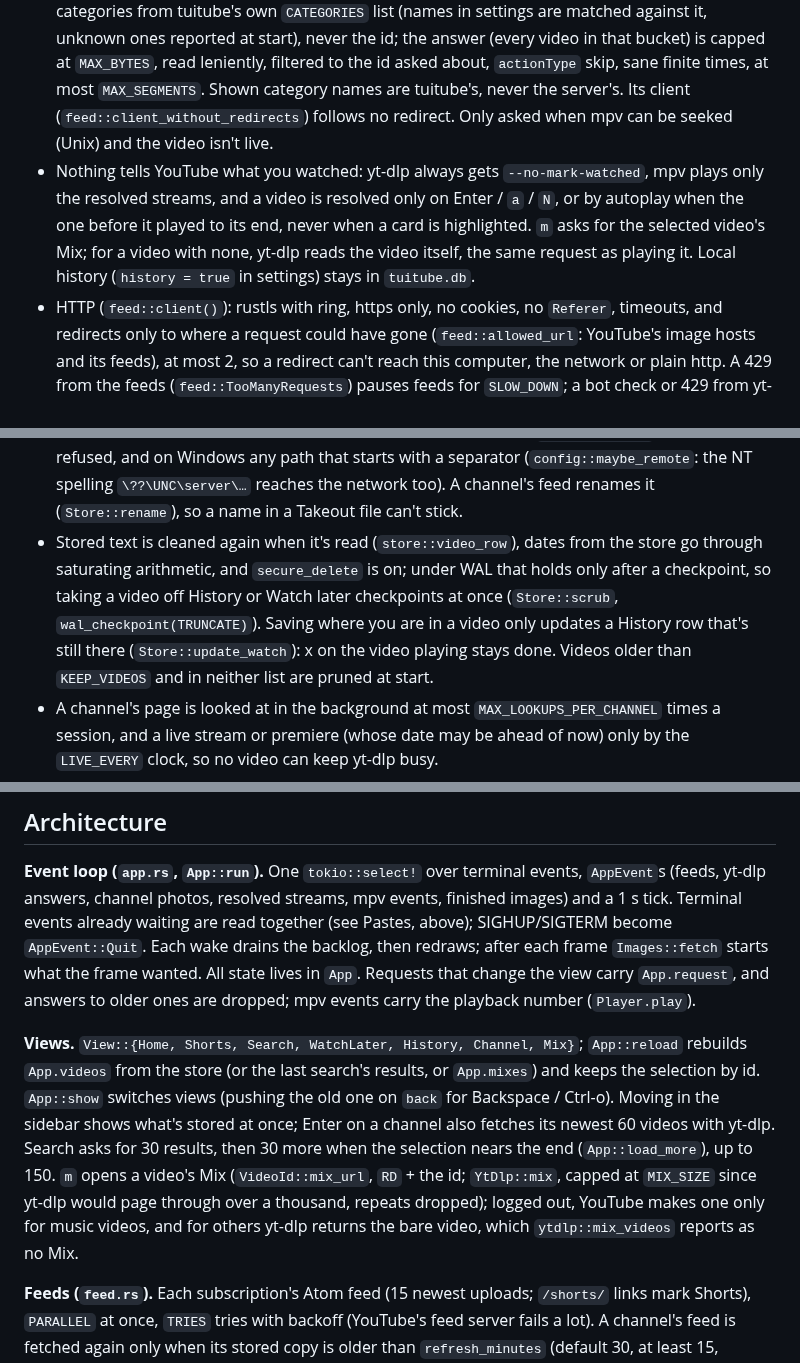
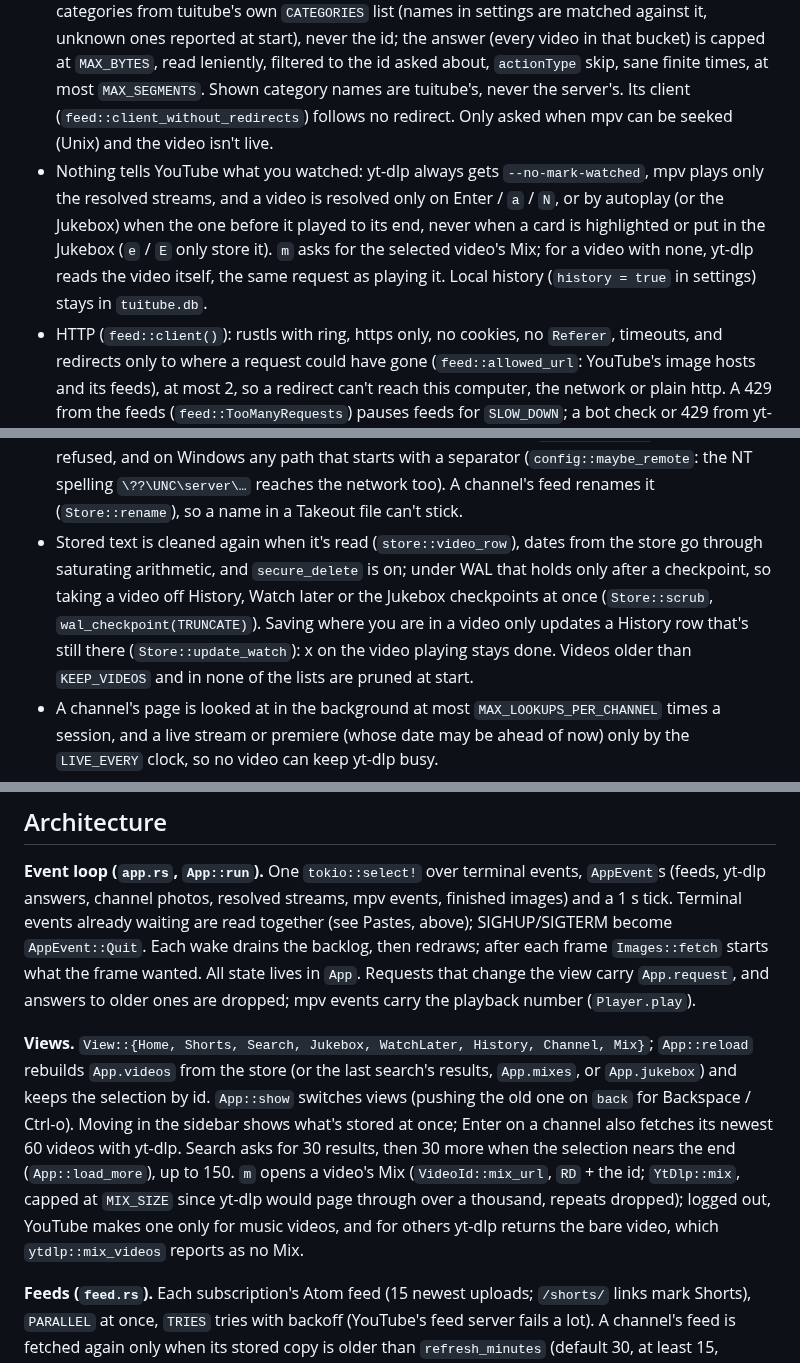
Before and after one commit to erictran308/tuitube, a Markdown page: CLAUDE.md, 3 parts joined by grey strips. GitHub-like rendering.

```diff
--- a/CLAUDE.md
+++ b/CLAUDE.md
@@ -42,7 +42,7 @@ Everything from YouTube is untrusted: titles, channel names, descriptions, feed
 - Stream URLs from yt-dlp must pass `ytdlp::stream_url_allowed` (https, `*.googlevideo.com` / `*.youtube.com`) before mpv sees them; image URLs must pass `ids::image_url_allowed` (https, `i.ytimg.com`, `iN.ytimg.com`, `yt3.googleusercontent.com`, `yt3.ggpht.com`) before they're fetched.
 - mpv (`player.rs`) starts with `--no-config --load-scripts=no --terminal=no --ytdl=no --tls-verify=yes --idle=once` (mpv's own default accepts any certificate), the same cleaned environment, and is controlled over one end of a `socketpair` passed as fd 3 (`--input-ipc-client=fd://3`): no socket file exists, and mpv quits when tuitube's end closes. The title goes in with `$` doubled (`title` expands `${…}`), the user agent on one line, the sound added with `change-list audio-files append` (one item, never split). mpv's IPC can run programs; never expose it on a path, port or named pipe others can reach. `player::own` holds the process: asked to stop, mpv gets `QUIT_GRACE` and is then killed through its handle (never by process id). Windows has no IPC yet (mpv is only started and stopped).
 - SponsorBlock (`sponsorblock.rs`) is opt-in (`sponsorblock = false` by default; turned on and off in the settings tab, `O`), since it tells a third party what you play. When on, each playback sends sponsor.ajay.app only the first 4 hex characters of the id's SHA-256 (`hash_prefix`), with categories from tuitube's own `CATEGORIES` list (names in settings are matched against it, unknown ones reported at start), never the id; the answer (every video in that bucket) is capped at `MAX_BYTES`, read leniently, filtered to the id asked about, `actionType` skip, sane finite times, at most `MAX_SEGMENTS`. Shown category names are tuitube's, never the server's. Its client (`feed::client_without_redirects`) follows no redirect. Only asked when mpv can be seeked (Unix) and the video isn't live.
-- Nothing tells YouTube what you watched: yt-dlp always gets `--no-mark-watched`, mpv plays only the resolved streams, and a video is resolved only on Enter / `a` / `N`, or by autoplay when the one before it played to its end, never when a card is highlighted. `m` asks for the selected video's Mix; for a video with none, yt-dlp reads the video itself, the same request as playing it. Local history (`history = true` in settings) stays in `tuitube.db`.
+- Nothing tells YouTube what you watched: yt-dlp always gets `--no-mark-watched`, mpv plays only the resolved streams, and a video is resolved only on Enter / `a` / `N`, or by autoplay (or the Jukebox) when the one before it played to its end, never when a card is highlighted or put in the Jukebox (`e` / `E` only store it). `m` asks for the selected video's Mix; for a video with none, yt-dlp reads the video itself, the same request as playing it. Local history (`history = true` in settings) stays in `tuitube.db`.
 - HTTP (`feed::client()`): rustls with ring, https only, no cookies, no `Referer`, timeouts, and redirects only to where a request could have gone (`feed::allowed_url`: YouTube's image hosts and its feeds), at most 2, so a redirect can't reach this computer, the network or plain http. A 429 from the feeds (`feed::TooManyRequests`) pauses feeds for `SLOW_DOWN`; a bot check or 429 from yt-dlp pauses background channel looks the same way (`app::slowed_down`, matching whole phrases, not a bare `429` that a channel id can hold), each time it comes, not just the first (an expired pause is cleared in `look_up_channel`).
 - Proxy (`proxy.rs`): one, chosen at start from the first set of `proxy::NAMES` (`https_proxy`, `HTTPS_PROXY`, `all_proxy`, `ALL_PROXY`, `http_proxy`, `HTTP_PROXY`), for everything: reqwest gets it explicitly (never its own reading of the environment), and children get it under every one of those names (`tools::child_env`), since reqwest, yt-dlp and mpv/FFmpeg each read them differently and would otherwise take different routes. It must be `http://` (mpv can't use another kind and would go around it), else tuitube won't start; the error names the variable, never its value (it may hold a password). With none, reqwest uses no proxy and yt-dlp gets `--proxy ""` (not the system settings, which tuitube and mpv don't read). A chosen proxy never goes on a command line.
 - Images: at most `MAX_BYTES`, cached by checked id only (`images::cache_name`), written under a fresh name (`create_new`) only after they decoded, a cached one that no longer decodes deleted, the cache pruned after `CACHE_FOR`; decoded only if the format is JPEG, PNG or WebP (`images::decode`; arboard is built without its TIFF/BMP), within `images::limits` (2048 px, 64 MB) and, for WebP, only after every frame header was checked against its canvas and 2048 px (`images::check_webp`: the decoder sizes its buffers from the frame, not the canvas `limits` sees), at most `MAX_BUILDING` decoding at once (a semaphore), a decoder panic contained (`images::panic_is_contained`, checked by the panic hook). Sixel/iTerm2 images aren't drawn under popups or under text (`Images::paints_over`).
@@ -52,7 +52,7 @@ Everything from YouTube is untrusted: titles, channel names, descriptions, feed
 - Pastes: only `Event::Paste` (bracketed paste) is pasted text, but on Windows, and from terminals that don't bracket pastes, a paste comes as keystrokes. `App::run` reads every event already waiting along with the first (`crossterm::event::poll(ZERO)`, never the stream, whose wake task would be lost), and `App::on_terminal_events` treats a run of different keys as a paste: added as text in an open box (submitted only if plain text ending in one Enter), ignored with no box open (`PASTED_KEYS`). One key held down acts as usual.
 - SIGHUP (the terminal window closed) and SIGTERM quit the normal way (`AppEvent::Quit`), so the database is closed and yt-dlp runs end with what they started.
 - Takeout import (`takeout.rs`): opened non-blocking and read only if it's a plain file (not a pipe or `/dev/zero`), at most 8 MB and `MAX_CHANNELS`, rows read by position (the header is localized), a row counts only if its id is a channel id, saved in one transaction; `\\server\share` paths are refused, and on Windows any path that starts with a separator (`config::maybe_remote`: the NT spelling `\??\UNC\server\…` reaches the network too). A channel's feed renames it (`Store::rename`), so a name in a Takeout file can't stick.
-- Stored text is cleaned again when it's read (`store::video_row`), dates from the store go through saturating arithmetic, and `secure_delete` is on; under WAL that holds only after a checkpoint, so taking a video off History or Watch later checkpoints at once (`Store::scrub`, `wal_checkpoint(TRUNCATE)`). Saving where you are in a video only updates a History row that's still there (`Store::update_watch`): x on the video playing stays done. Videos older than `KEEP_VIDEOS` and in neither list are pruned at start.
+- Stored text is cleaned again when it's read (`store::video_row`), dates from the store go through saturating arithmetic, and `secure_delete` is on; under WAL that holds only after a checkpoint, so taking a video off History, Watch later or the Jukebox checkpoints at once (`Store::scrub`, `wal_checkpoint(TRUNCATE)`). Saving where you are in a video only updates a History row that's still there (`Store::update_watch`): x on the video playing stays done. Videos older than `KEEP_VIDEOS` and in none of the lists are pruned at start.
 - A channel's page is looked at in the background at most `MAX_LOOKUPS_PER_CHANNEL` times a session, and a live stream or premiere (whose date may be ahead of now) only by the `LIVE_EVERY` clock, so no video can keep yt-dlp busy.
 - `settings.toml` names tuitube doesn't know are reported at start (`Settings::load_checked`), so a typo in a privacy setting isn't silently ignored. `A` and the settings tab change only their own key in the file as it is now (`Settings::save_one`), so a `history = false` or `sponsorblock = false` written meanwhile (by hand, or another tuitube) isn't undone, and is applied to the running session too.
 
@@ -60,7 +60,7 @@ Everything from YouTube is untrusted: titles, channel names, descriptions, feed
 
 **Event loop (`app.rs`, `App::run`).** One `tokio::select!` over terminal events, `AppEvent`s (feeds, yt-dlp answers, channel photos, resolved streams, mpv events, finished images) and a 1 s tick. Terminal events already waiting are read together (see Pastes, above); SIGHUP/SIGTERM become `AppEvent::Quit`. Each wake drains the backlog, then redraws; after each frame `Images::fetch` starts what the frame wanted. All state lives in `App`. Requests that change the view carry `App.request`, and answers to older ones are dropped; mpv events carry the playback number (`Player.play`).
 
-**Views.** `View::{Home, Shorts, Search, WatchLater, History, Channel, Mix}`; `App::reload` rebuilds `App.videos` from the store (or the last search's results, or `App.mixes`) and keeps the selection by id. `App::show` switches views (pushing the old one on `back` for Backspace / Ctrl-o). Moving in the sidebar shows what's stored at once; Enter on a channel also fetches its newest 60 videos with yt-dlp. Search asks for 30 results, then 30 more when the selection nears the end (`App::load_more`), up to 150. `m` opens a video's Mix (`VideoId::mix_url`, `RD` + the id; `YtDlp::mix`, capped at `MIX_SIZE` since yt-dlp would page through over a thousand, repeats dropped); logged out, YouTube makes one only for music videos, and for others yt-dlp returns the bare video, which `ytdlp::mix_videos` reports as no Mix.
+**Views.** `View::{Home, Shorts, Search, Jukebox, WatchLater, History, Channel, Mix}`; `App::reload` rebuilds `App.videos` from the store (or the last search's results, `App.mixes`, or `App.jukebox`) and keeps the selection by id. `App::show` switches views (pushing the old one on `back` for Backspace / Ctrl-o). Moving in the sidebar shows what's stored at once; Enter on a channel also fetches its newest 60 videos with yt-dlp. Search asks for 30 results, then 30 more when the selection nears the end (`App::load_more`), up to 150. `m` opens a video's Mix (`VideoId::mix_url`, `RD` + the id; `YtDlp::mix`, capped at `MIX_SIZE` since yt-dlp would page through over a thousand, repeats dropped); logged out, YouTube makes one only for music videos, and for others yt-dlp returns the bare video, which `ytdlp::mix_videos` reports as no Mix.
 
 **Feeds (`feed.rs`).** Each subscription's Atom feed (15 newest uploads; `/shorts/` links mark Shorts), `PARALLEL` at once, `TRIES` tries with backoff (YouTube's feed server fails a lot). A channel's feed is fetched again only when its stored copy is older than `refresh_minutes` (default 30, at least 15, `Settings::refresh_every`), checked every `CHECK_EVERY`; `R` fetches every feed now; Home's header says when feeds were last updated (`App.feeds_updated`). A failed feed waits for the next check (`App.refreshed`). A feed missing (404) on every try (`feed::NotFound`) gets one background yt-dlp look per session (`App.gone_checks`); if yt-dlp says the channel was removed, doesn't exist or was terminated (`app::channel_gone`), it's marked gone (`channels.gone`, `Store::set_gone`): its feed isn't fetched again until you subscribe to it again (x then S or u), and the sidebar dims and marks it for you to unsubscribe (tuitube never unsubscribes for you). Feeds carry no lengths: `App::want_length` (called for each card on screen without one) has yt-dlp list the channel's Videos tab, then its Live tab (`ytdlp::Tab`), 30 videos per look for the cost of one; when each tab was looked at is kept in `channels.videos_checked` / `streams_checked` (`Store::tab_checked`), so a tab is looked at again only for a video newer than that, or every `LIVE_EVERY` for a live stream or premiere on screen. Opening a channel fetches its videos only when the kept ones are older than `refresh_minutes`.
 
```
Also changed, not shown: other parts of CLAUDE.md (+3 -3 lines), README.md (+17 -10 lines), docs/hero.png, 9 other files.
